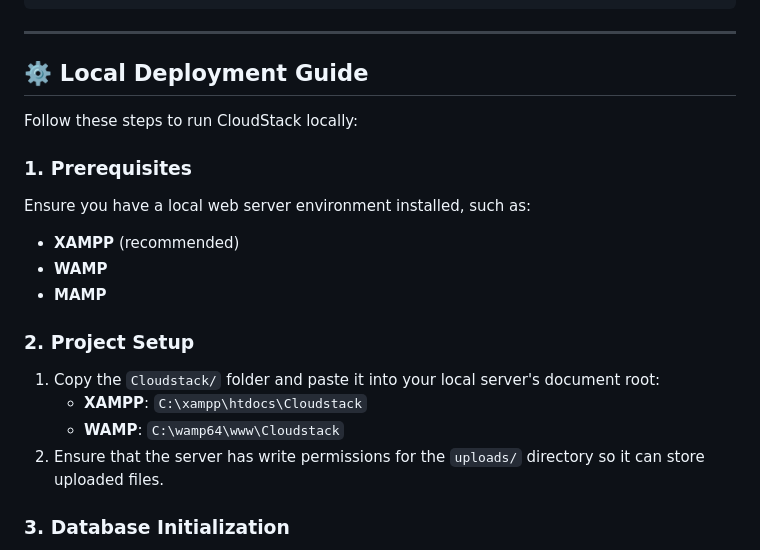
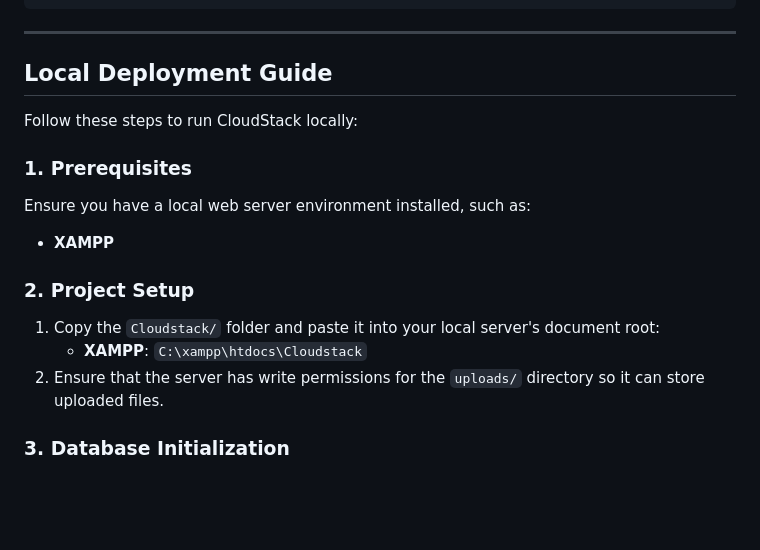
Before and after one commit to Charitymkakina/Secure_File_Hosting_system, a Markdown page: README.md, the part around the change. GitHub-like rendering; blank space fills up the shorter version.

Commit message:
Update Local Deployment Guide formatting
Removed the gear emoji from the Local Deployment Guide heading and simplified the prerequisites list.

```diff
--- a/README.md
+++ b/README.md
@@ -96,20 +96,17 @@ Cloudstack/
 
 ---
 
-## ⚙️ Local Deployment Guide
+## Local Deployment Guide
 
 Follow these steps to run CloudStack locally:
 
 ### 1. Prerequisites
 Ensure you have a local web server environment installed, such as:
-*   **XAMPP** (recommended)
-*   **WAMP**
-*   **MAMP**
+*   **XAMPP**
 
 ### 2. Project Setup
 1.  Copy the `Cloudstack/` folder and paste it into your local server's document root:
     *   **XAMPP**: `C:\xampp\htdocs\Cloudstack`
-    *   **WAMP**: `C:\wamp64\www\Cloudstack`
 2.  Ensure that the server has write permissions for the `uploads/` directory so it can store uploaded files.
 
 ### 3. Database Initialization
```
